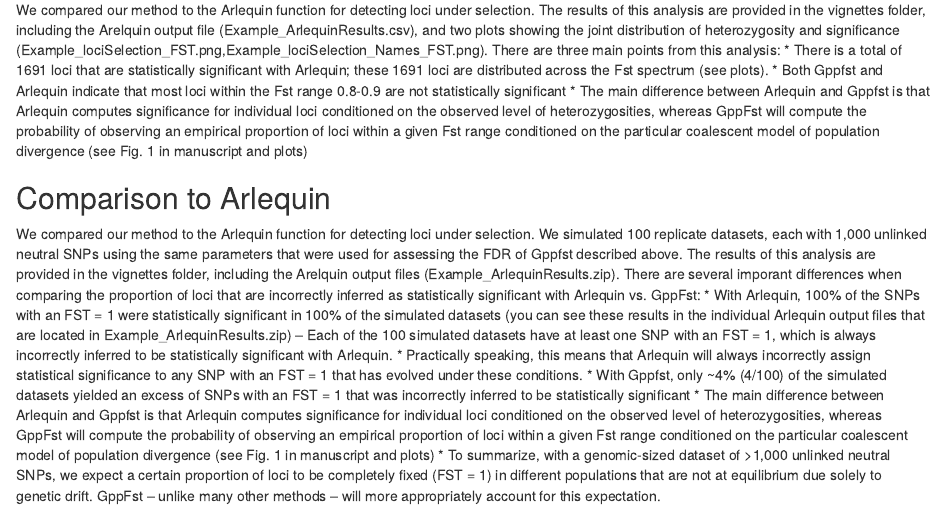
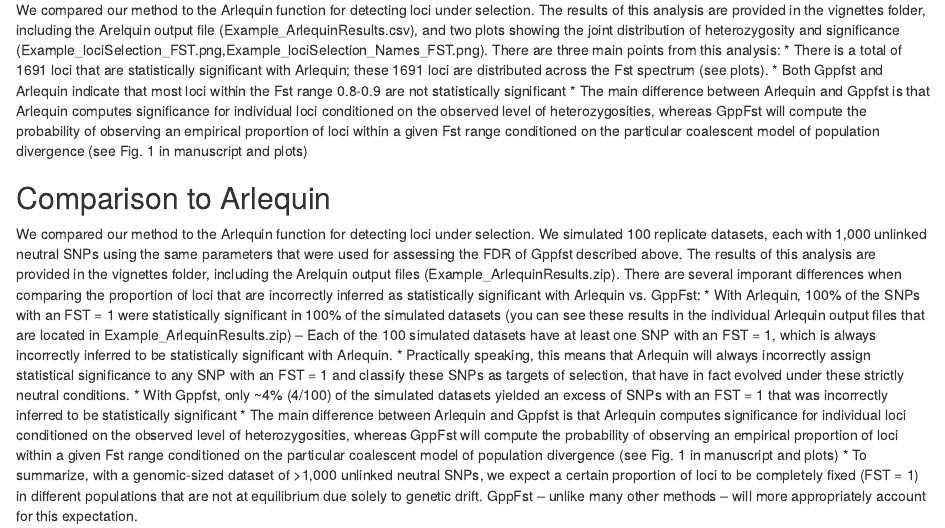
Before and after one commit to radamsRHA/GppFst, an R Markdown document (vignettes/GppFST_Tutorial.Rmd): the page in a window 1100 px wide, from 9110 px down. Rendered offline with R 4.5, knitr and Pandoc, with nearby package versions; some code elsewhere in the file could not run offline.

Commit message:
Update GppFST_Tutorial.Rmd

```diff
--- a/vignettes/GppFST_Tutorial.Rmd
+++ b/vignettes/GppFST_Tutorial.Rmd
@@ -314,7 +314,7 @@
 ## Comparison to Arlequin
 We compared our method to the Arlequin function for detecting loci under selection. We simulated 100 replicate datasets, each with 1,000 unlinked neutral SNPs using the same parameters that were used for assessing the FDR of Gppfst described above. The results of this analysis are provided in the vignettes folder, including the Arelquin output files (Example_ArlequinResults.zip). There are several imporant differences when comparing the proportion of loci that are incorrectly inferred as statistically significant with Arlequin vs. GppFst:
  * With Arlequin, 100% of the SNPs with an FST = 1 were statistically significant in 100% of the simulated datasets (you can see these results in the individual Arlequin output files that are located in Example_ArlequinResults.zip) – Each of the 100 simulated datasets have at least one SNP with an FST = 1, which is always incorrectly inferred to be statistically significant with Arlequin.
- * Practically speaking, this means that Arlequin will always incorrectly assign statistical significance to any SNP with an FST = 1 that has evolved under these conditions.
+ * Practically speaking, this means that Arlequin will always incorrectly assign statistical significance to any SNP with an FST = 1 and classify these SNPs as targets of selection, that have in fact evolved under these strictly neutral conditions.
  * With Gppfst, only ~4% (4/100) of the simulated datasets yielded an excess of SNPs with an FST = 1 that was incorrectly inferred to be statistically significant
  * The main difference between Arlequin and Gppfst is that Arlequin computes significance for individual loci conditioned on the observed level of heterozygosities, whereas GppFst will compute the probability of observing an empirical proportion of loci within a given Fst range conditioned on the particular coalescent model of population divergence (see Fig. 1 in manuscript and plots)
  * To summarize, with a genomic-sized dataset of >1,000 unlinked neutral SNPs, we expect a certain proportion of loci to be completely fixed (FST = 1) in different populations that are not at equilibrium due solely to genetic drift. GppFst – unlike many other methods – will more appropriately account for this expectation.
```
